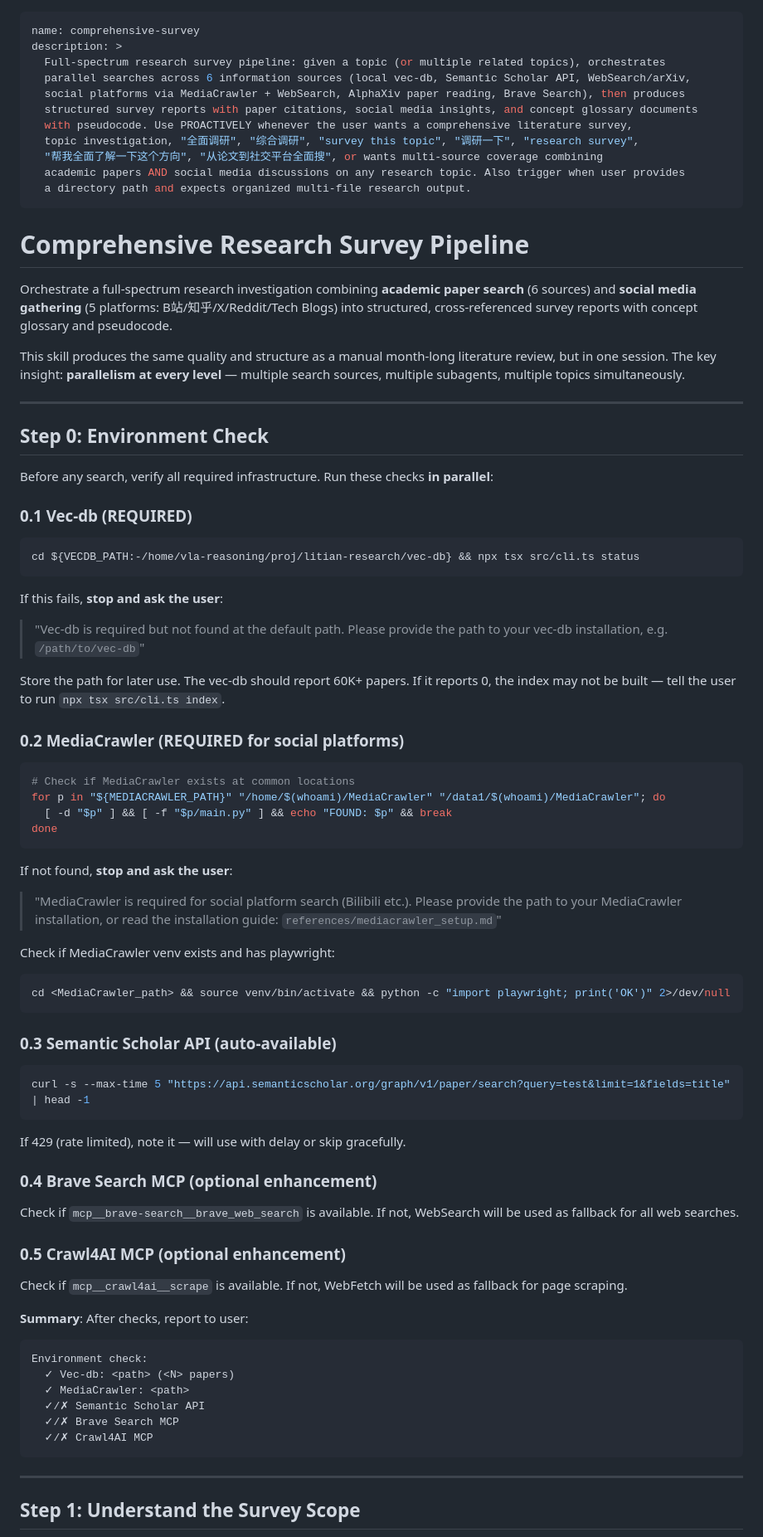
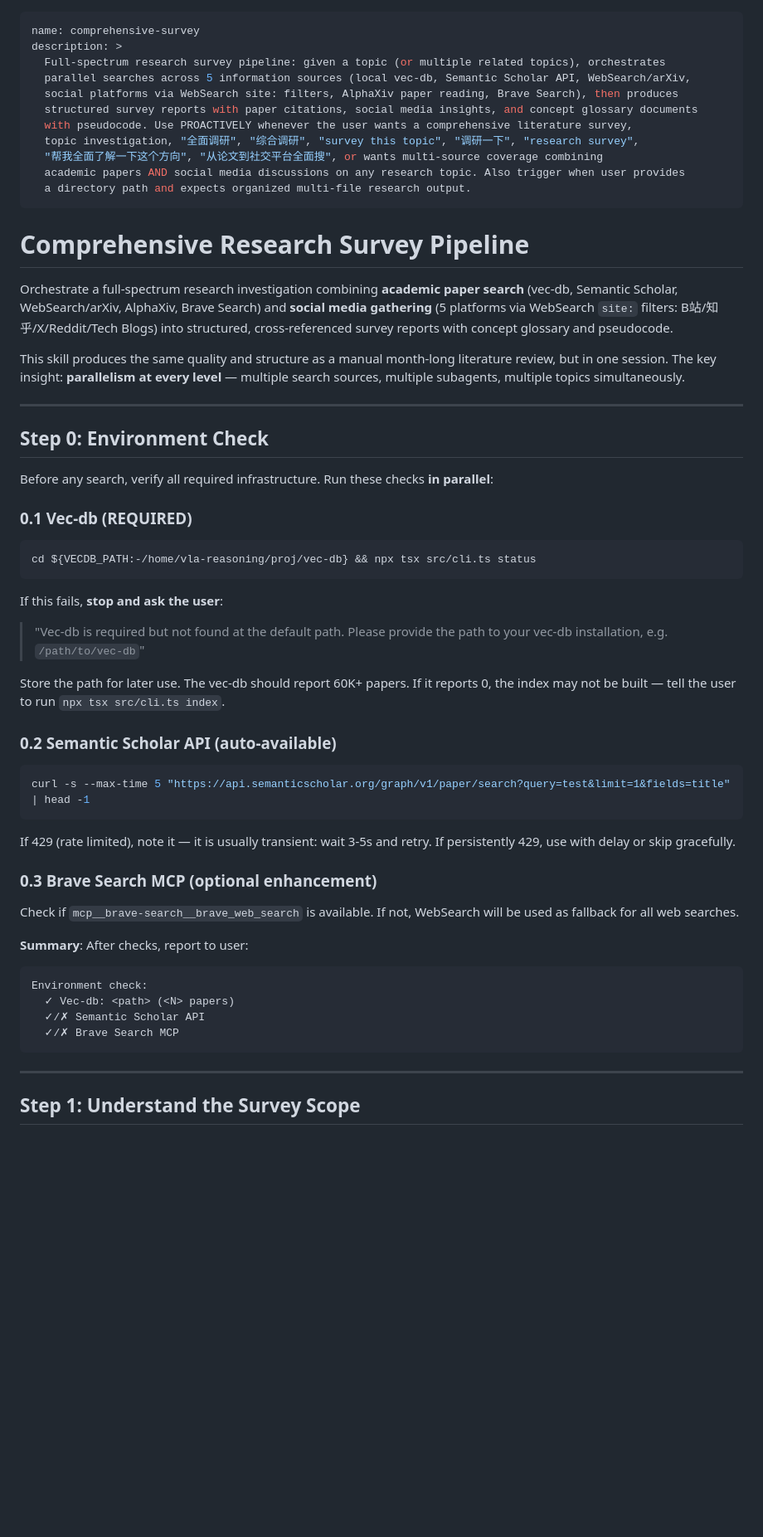
Before and after one commit to Gonglitian/agent-skills, a Markdown page: skills/comprehensive-survey/SKILL.md, the part around one of its changes. Shown at 83% size. Rendered like a GitHub page; blank space fills up the shorter version.

````diff
--- a/skills/comprehensive-survey/SKILL.md
+++ b/skills/comprehensive-survey/SKILL.md
@@ -2,8 +2,8 @@
 name: comprehensive-survey
 description: >
   Full-spectrum research survey pipeline: given a topic (or multiple related topics), orchestrates
-  parallel searches across 6 information sources (local vec-db, Semantic Scholar API, WebSearch/arXiv,
-  social platforms via MediaCrawler + WebSearch, AlphaXiv paper reading, Brave Search), then produces
+  parallel searches across 5 information sources (local vec-db, Semantic Scholar API, WebSearch/arXiv,
+  social platforms via WebSearch site: filters, AlphaXiv paper reading, Brave Search), then produces
   structured survey reports with paper citations, social media insights, and concept glossary documents
   with pseudocode. Use PROACTIVELY whenever the user wants a comprehensive literature survey,
   topic investigation, "全面调研", "综合调研", "survey this topic", "调研一下", "research survey",
@@ -14,8 +14,8 @@ description: >
 
 # Comprehensive Research Survey Pipeline
 
-Orchestrate a full-spectrum research investigation combining **academic paper search** (6 sources) and
-**social media gathering** (5 platforms: B站/知乎/X/Reddit/Tech Blogs) into structured, cross-referenced survey reports with concept
+Orchestrate a full-spectrum research investigation combining **academic paper search** (vec-db, Semantic Scholar, WebSearch/arXiv, AlphaXiv, Brave Search) and
+**social media gathering** (5 platforms via WebSearch `site:` filters: B站/知乎/X/Reddit/Tech Blogs) into structured, cross-referenced survey reports with concept
 glossary and pseudocode.
 
 This skill produces the same quality and structure as a manual month-long literature review, but in
@@ -31,7 +31,7 @@ Before any search, verify all required infrastructure. Run these checks **in par
 ### 0.1 Vec-db (REQUIRED)
 
 ```bash
-cd ${VECDB_PATH:-/home/vla-reasoning/proj/litian-research/vec-db} && npx tsx src/cli.ts status
+cd ${VECDB_PATH:-/home/vla-reasoning/proj/vec-db} && npx tsx src/cli.ts status
 ```
 
 If this fails, **stop and ask the user**:
@@ -39,47 +39,24 @@ If this fails, **stop and ask the user**:
 
 Store the path for later use. The vec-db should report 60K+ papers. If it reports 0, the index may not be built — tell the user to run `npx tsx src/cli.ts index`.
 
-### 0.2 MediaCrawler (REQUIRED for social platforms)
-
-```bash
-# Check if MediaCrawler exists at common locations
-for p in "${MEDIACRAWLER_PATH}" "/home/$(whoami)/MediaCrawler" "/data1/$(whoami)/MediaCrawler"; do
-  [ -d "$p" ] && [ -f "$p/main.py" ] && echo "FOUND: $p" && break
-done
-```
-
-If not found, **stop and ask the user**:
-> "MediaCrawler is required for social platform search (Bilibili etc.). Please provide the path to your MediaCrawler installation, or read the installation guide: `references/mediacrawler_setup.md`"
-
-Check if MediaCrawler venv exists and has playwright:
-```bash
-cd <MediaCrawler_path> && source venv/bin/activate && python -c "import playwright; print('OK')" 2>/dev/null
-```
-
-### 0.3 Semantic Scholar API (auto-available)
+### 0.2 Semantic Scholar API (auto-available)
 
 ```bash
 curl -s --max-time 5 "https://api.semanticscholar.org/graph/v1/paper/search?query=test&limit=1&fields=title" | head -1
 ```
 
-If 429 (rate limited), note it — will use with delay or skip gracefully.
+If 429 (rate limited), note it — it is usually transient: wait 3-5s and retry. If persistently 429, use with delay or skip gracefully.
 
-### 0.4 Brave Search MCP (optional enhancement)
+### 0.3 Brave Search MCP (optional enhancement)
 
 Check if `mcp__brave-search__brave_web_search` is available. If not, WebSearch will be used as fallback for all web searches.
-
-### 0.5 Crawl4AI MCP (optional enhancement)
-
-Check if `mcp__crawl4ai__scrape` is available. If not, WebFetch will be used as fallback for page scraping.
 
 **Summary**: After checks, report to user:
 ```
 Environment check:
   ✓ Vec-db: <path> (<N> papers)
-  ✓ MediaCrawler: <path>
   ✓/✗ Semantic Scholar API
   ✓/✗ Brave Search MCP
-  ✓/✗ Crawl4AI MCP
 ```
 
 ---
````
Also changed, not shown: other parts of skills/comprehensive-survey/SKILL.md (+66 -44 lines), 1 other file.
